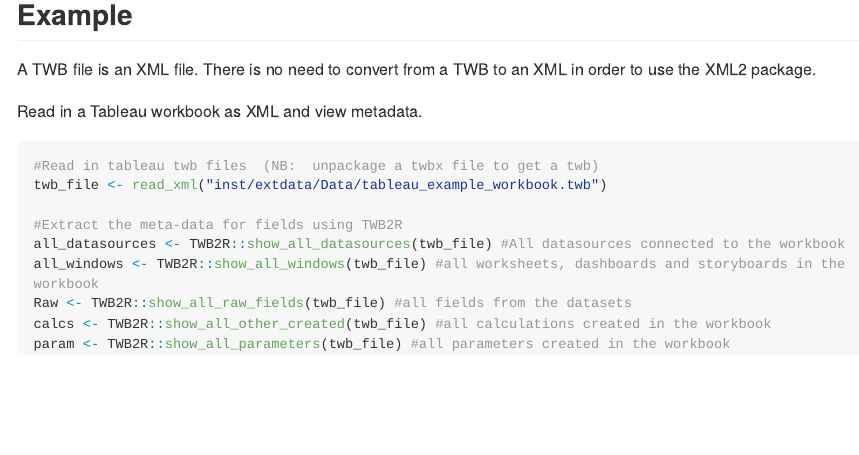
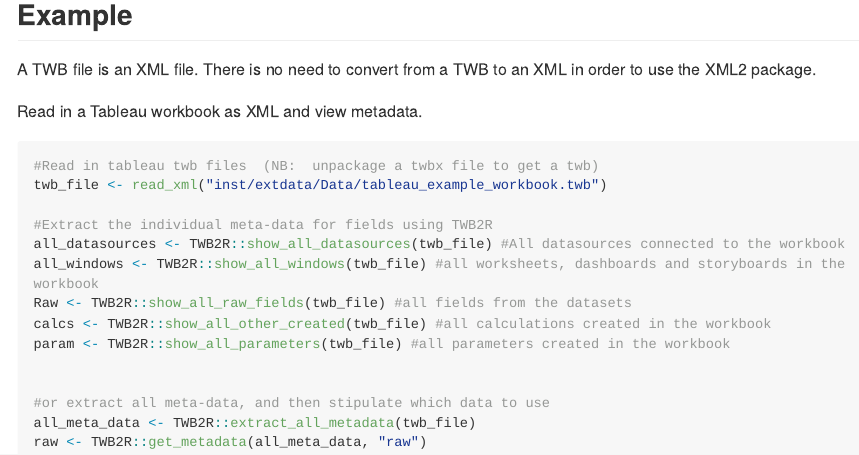
Before and after one commit to KirstinLyon/TWB2R, an R Markdown document (README.Rmd): the page in a window 1100 px wide, from 1080 px down. The pictures show the output file README.md that the author committed with the source, drawn offline in the style of GitHub; long lines of code are wrapped.

Commit message:
readme file updated to include new functions

````diff
--- a/README.Rmd
+++ b/README.Rmd
@@ -59,11 +59,15 @@
 #Read in tableau twb files  (NB:  unpackage a twbx file to get a twb)
 twb_file <- read_xml("inst/extdata/Data/tableau_example_workbook.twb")
 
-#Extract the meta-data for fields using TWB2R
+#Extract the individual meta-data for fields using TWB2R
 all_datasources <- TWB2R::show_all_datasources(twb_file) #All datasources connected to the workbook
 all_windows <- TWB2R::show_all_windows(twb_file) #all worksheets, dashboards and storyboards in the workbook
 Raw <- TWB2R::show_all_raw_fields(twb_file) #all fields from the datasets
 calcs <- TWB2R::show_all_other_created(twb_file) #all calculations created in the workbook
 param <- TWB2R::show_all_parameters(twb_file) #all parameters created in the workbook
 
+
+#or extract all meta-data, and then stipulate which data to use
+all_meta_data <- TWB2R::extract_all_metadata(twb_file)
+raw <- TWB2R::get_metadata(all_meta_data, "raw")
 ```
````
Also changed, not shown: README.md.
